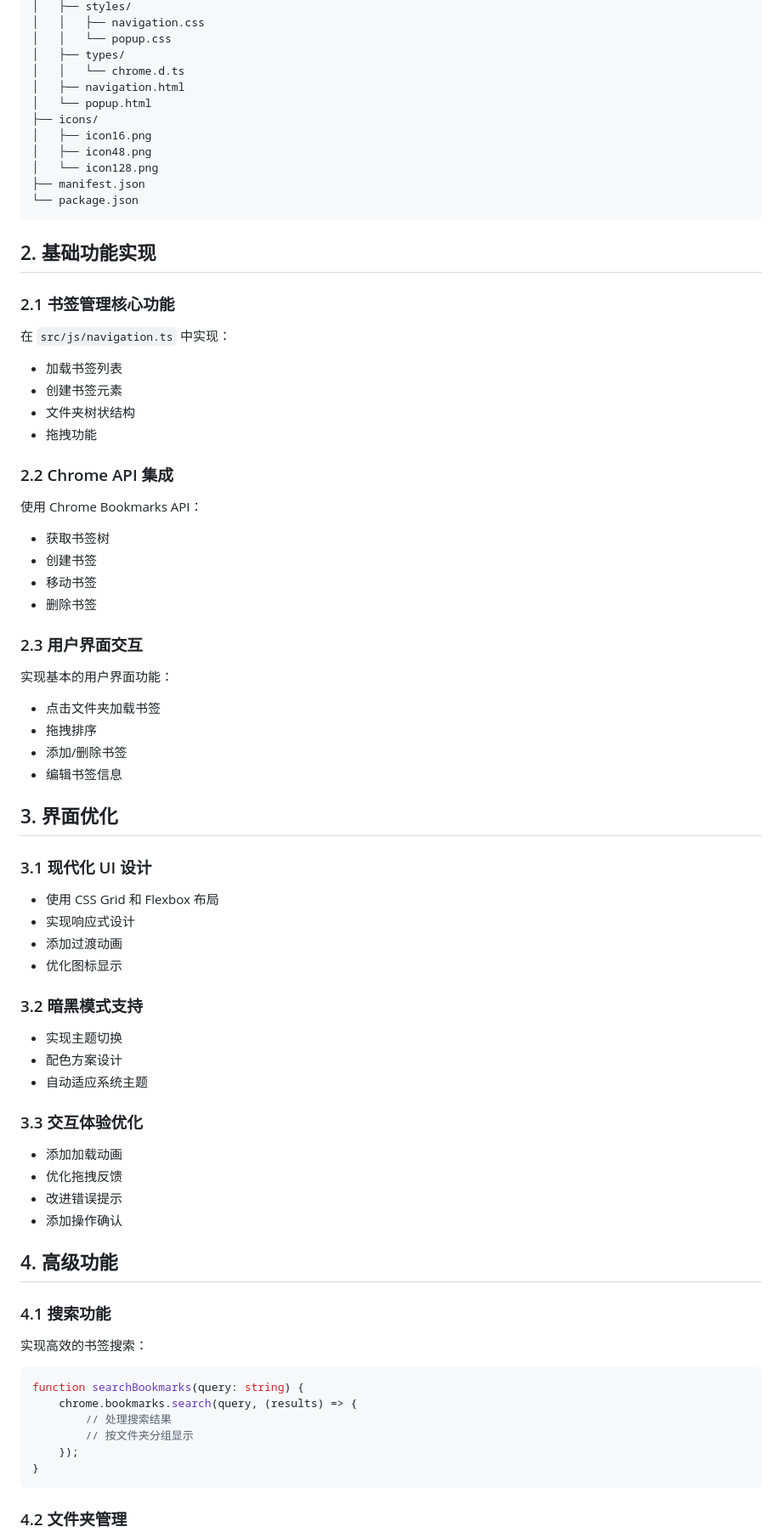
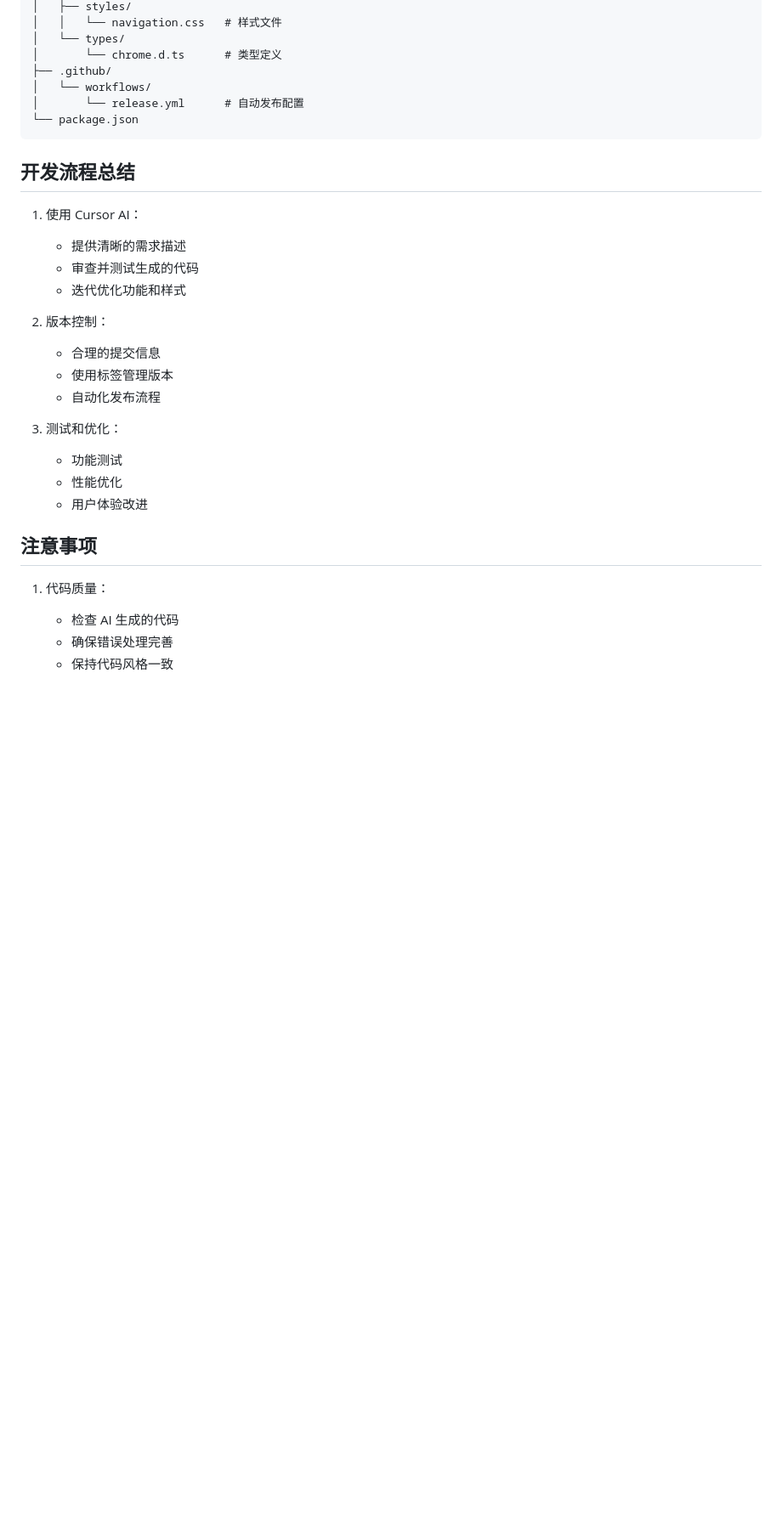
Before and after one commit to cavin-works/chrome-bookmark-manager, a Markdown page: TUTORIAL.md, the part around one of its changes. Shown at 85% size. Rendered like a GitHub page; blank space fills up the shorter version.

Commit message:
docs: rewrite tutorial to focus on Cursor AI development process

````diff
--- a/TUTORIAL.md
+++ b/TUTORIAL.md
@@ -58,79 +169,34 @@ npm install @types/chrome --save-dev
 │   ├── styles/
-│   │   ├── navigation.css
-│   │   └── popup.css
-│   ├── types/
-│   │   └── chrome.d.ts
-│   ├── navigation.html
-│   └── popup.html
-├── icons/
-│   ├── icon16.png
-│   ├── icon48.png
-│   └── icon128.png
-├── manifest.json
+│   │   └── navigation.css   # 样式文件
+│   └── types/
+│       └── chrome.d.ts      # 类型定义
+├── .github/
+│   └── workflows/
+│       └── release.yml      # 自动发布配置
 └── package.json
 ```
 
-## 2. 基础功能实现
+## 开发流程总结
 
-### 2.1 书签管理核心功能
+1. 使用 Cursor AI：
+   - 提供清晰的需求描述
+   - 审查并测试生成的代码
+   - 迭代优化功能和样式
 
-在 `src/js/navigation.ts` 中实现：
-- 加载书签列表
-- 创建书签元素
-- 文件夹树状结构
-- 拖拽功能
+2. 版本控制：
+   - 合理的提交信息
+   - 使用标签管理版本
+   - 自动化发布流程
 
-### 2.2 Chrome API 集成
+3. 测试和优化：
+   - 功能测试
+   - 性能优化
+   - 用户体验改进
 
-使用 Chrome Bookmarks API：
-- 获取书签树
-- 创建书签
-- 移动书签
-- 删除书签
+## 注意事项
 
-### 2.3 用户界面交互
+1. 代码质量：
+   - 检查 AI 生成的代码
+   - 确保错误处理完善
+   - 保持代码风格一致
 
-实现基本的用户界面功能：
-- 点击文件夹加载书签
-- 拖拽排序
-- 添加/删除书签
-- 编辑书签信息
-
-## 3. 界面优化
-
-### 3.1 现代化 UI 设计
-
-- 使用 CSS Grid 和 Flexbox 布局
-- 实现响应式设计
-- 添加过渡动画
-- 优化图标显示
-
-### 3.2 暗黑模式支持
-
-- 实现主题切换
-- 配色方案设计
-- 自动适应系统主题
-
-### 3.3 交互体验优化
-
-- 添加加载动画
-- 优化拖拽反馈
-- 改进错误提示
-- 添加操作确认
-
-## 4. 高级功能
-
-### 4.1 搜索功能
-
-实现高效的书签搜索：
-```typescript
-function searchBookmarks(query: string) {
-    chrome.bookmarks.search(query, (results) => {
-        // 处理搜索结果
-        // 按文件夹分组显示
-    });
-}
-```
-
-### 4.2 文件夹管理
-
````
Also changed, not shown: other parts of TUTORIAL.md (+167 -213 lines).
